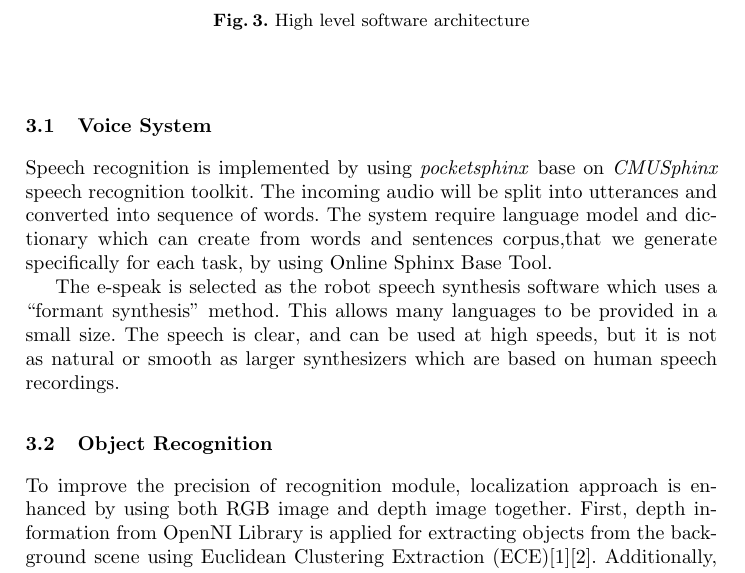
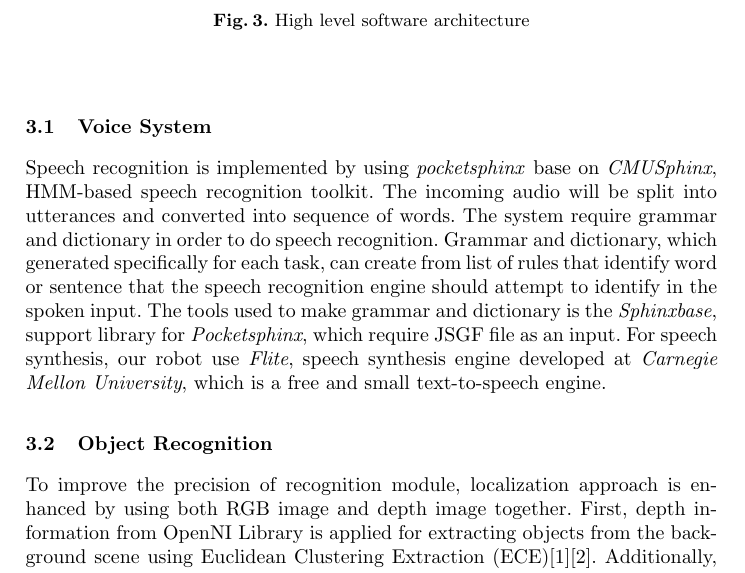
Before and after one commit to skuba-athome/TDP, a LaTeX thesis (TDP-draft/Latex/tdp-draft.tex): part of page 3 of 7, cut so that both start at the same text. Compiled offline with pdfLaTeX.

Commit message:
Finish voice system

```diff
--- a/TDP-draft/Latex/tdp-draft.tex
+++ b/TDP-draft/Latex/tdp-draft.tex
@@ -88,9 +88,7 @@ When \textit{decision layer} send command to robot, \textit{Control layer} will
 
 \subsection{Voice System}
 
-Speech recognition is implemented by using \textit{pocketsphinx} base on \textit{CMUSphinx} speech recognition toolkit. The incoming audio will be split into utterances and converted into sequence of words. The system require language model and dictionary which can create from words and sentences corpus,that we generate specifically for each task, by using Online Sphinx Base Tool.
-
-The e-speak is selected as the robot speech synthesis software which uses a \dq{formant synthesis} method. This allows many languages to be provided in a small size. The speech is clear, and can be used at high speeds, but it is not as natural or smooth as larger synthesizers which are based on human speech recordings.
+Speech recognition is implemented by using \textit{pocketsphinx} base on \textit{CMUSphinx}, HMM-based speech recognition toolkit. The incoming audio will be split into utterances and converted into sequence of words. The system require grammar and dictionary in order to do speech recognition. Grammar and dictionary, which generated specifically for each task, can create from list of rules that identify word or sentence that the speech recognition engine should attempt to identify in the spoken input. The tools used to make grammar and dictionary is the \textit{Sphinxbase}, support library for \textit{Pocketsphinx}, which require JSGF file as an input. For speech synthesis, our robot use \textit{Flite}, speech synthesis engine developed at \textit{Carnegie Mellon University}, which is a free and small text-to-speech engine.
 
 \subsection{Object Recognition}
 
```
